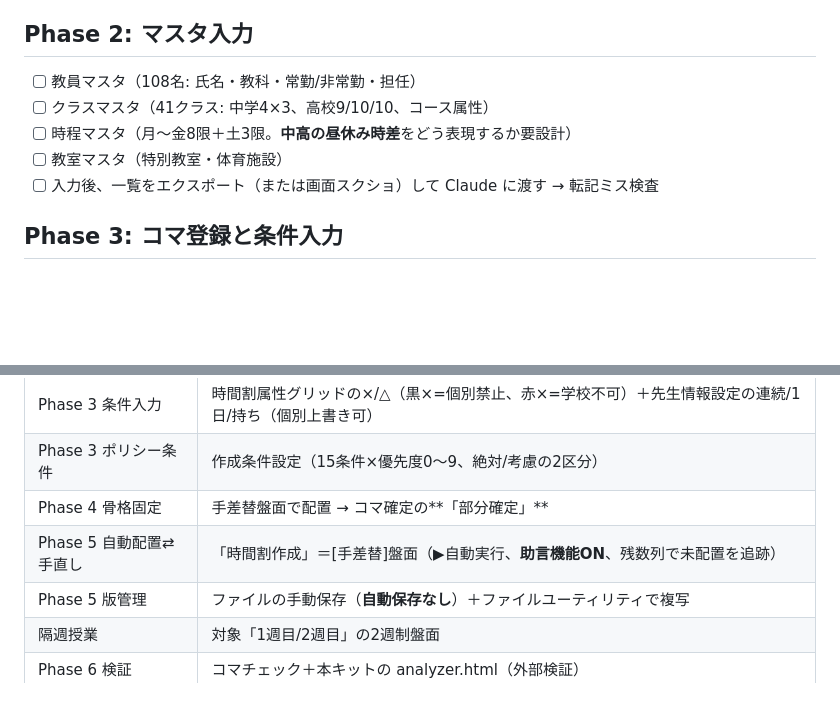
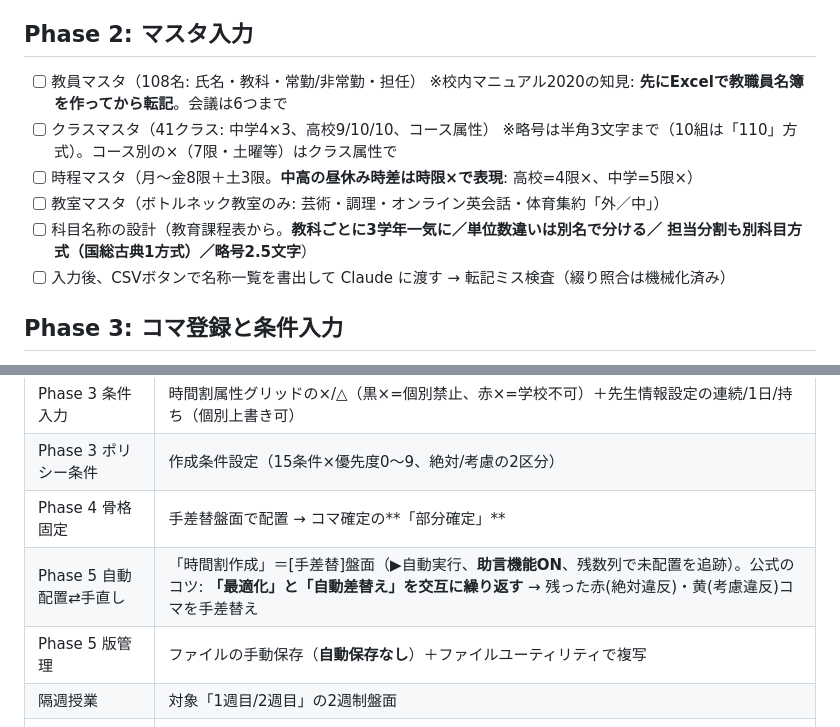
Before and after one commit to Light8849/give-and-take-2026, a Markdown page: shiraku/docs/03_時間割完成ロードマップ.md, 2 parts joined by grey strips. GitHub-like rendering; blank space fills up the shorter version.

```diff
--- a/shiraku/docs/03_時間割完成ロードマップ.md
+++ b/shiraku/docs/03_時間割完成ロードマップ.md
@@ -54,10 +54,14 @@ Phase 7  年度内運用（授業変更 = Give&Take、次年度への記録）
 ## Phase 2: マスタ入力
 
 - [ ] 教員マスタ（108名: 氏名・教科・常勤/非常勤・担任）
+      ※校内マニュアル2020の知見: **先にExcelで教職員名簿を作ってから転記**。会議は6つまで
 - [ ] クラスマスタ（41クラス: 中学4×3、高校9/10/10、コース属性）
-- [ ] 時程マスタ（月〜金8限＋土3限。**中高の昼休み時差**をどう表現するか要設計）
-- [ ] 教室マスタ（特別教室・体育施設）
-- [ ] 入力後、一覧をエクスポート（または画面スクショ）して Claude に渡す → 転記ミス検査
+      ※略号は半角3文字まで（10組は「110」方式）。コース別の×（7限・土曜等）はクラス属性で
+- [ ] 時程マスタ（月〜金8限＋土3限。**中高の昼休み時差は時限×で表現**: 高校=4限×、中学=5限×）
+- [ ] 教室マスタ（ボトルネック教室のみ: 芸術・調理・オンライン英会話・体育集約「外／中」）
+- [ ] 科目名称の設計（教育課程表から。**教科ごとに3学年一気に／単位数違いは別名で分ける／
+      担当分割も別科目方式（国総古典1方式）／略号2.5文字**）
+- [ ] 入力後、CSVボタンで名称一覧を書出して Claude に渡す → 転記ミス検査（綴り照合は機械化済み）
 
 ## Phase 3: コマ登録と条件入力
 
@@ -115,7 +119,7 @@ Phase 7  年度内運用（授業変更 = Give&Take、次年度への記録）
 | Phase 3 条件入力 | 時間割属性グリッドの×/△（黒×=個別禁止、赤×=学校不可）＋先生情報設定の連続/1日/持ち（個別上書き可） |
 | Phase 3 ポリシー条件 | 作成条件設定（15条件×優先度0〜9、絶対/考慮の2区分） |
 | Phase 4 骨格固定 | 手差替盤面で配置 → コマ確定の**「部分確定」** |
-| Phase 5 自動配置⇄手直し | 「時間割作成」＝[手差替]盤面（▶自動実行、**助言機能ON**、残数列で未配置を追跡） |
+| Phase 5 自動配置⇄手直し | 「時間割作成」＝[手差替]盤面（▶自動実行、**助言機能ON**、残数列で未配置を追跡）。公式のコツ: **「最適化」と「自動差替え」を交互に繰り返す** → 残った赤(絶対違反)・黄(考慮違反)コマを手差替え |
 | Phase 5 版管理 | ファイルの手動保存（**自動保存なし**）＋ファイルユーティリティで複写 |
 | 隔週授業 | 対象「1週目/2週目」の2週制盤面 |
 | Phase 6 検証 | コマチェック＋本キットの analyzer.html（外部検証） |
```
Also changed, not shown: shiraku/docs/02_師楽ソフト調査メモ.md (+62 -4 lines).
